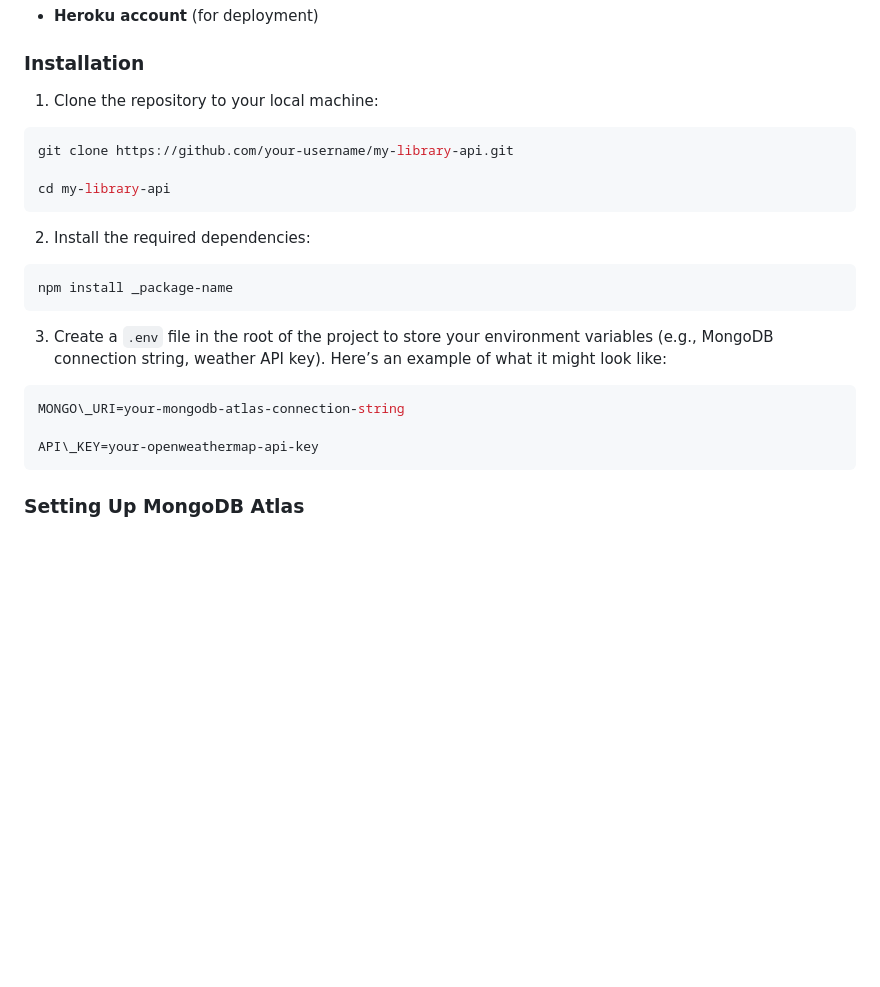
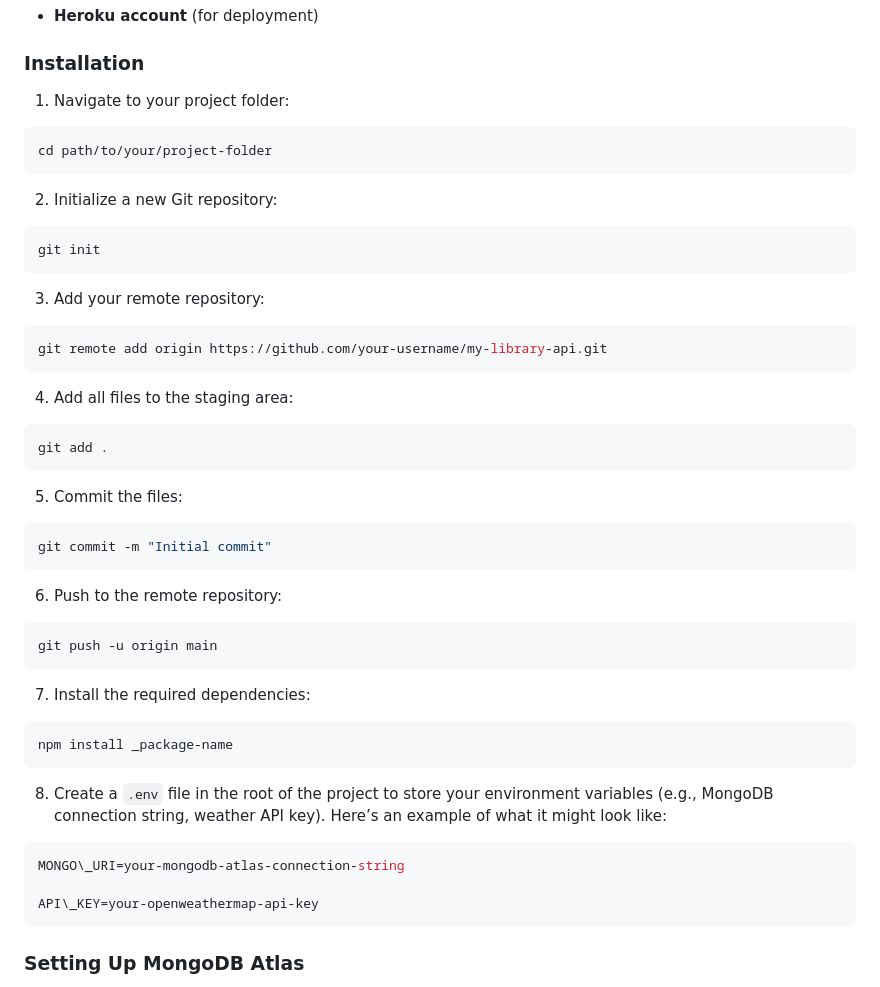
Before and after one commit to dnsubkhyt/onlineStore, a Markdown page: readme.md, the part around the change. Rendered like a GitHub page; blank space fills up the shorter version.

````diff
--- a/readme.md
+++ b/readme.md
@@ -86,26 +86,43 @@ To run this project, you need the following:
 
 ### Installation
 
-1.  Clone the repository to your local machine:
+1.  Navigate to your project folder:
 
 ```bash
-git clone https://github.com/your-username/my-library-api.git
+cd path/to/your/project-folder
+```
+2.  Initialize a new Git repository:
 
-cd my-library-api
+```bash
+git init
 ```
-2.  Install the required dependencies:
+3.  Add your remote repository:
+```bash
+git remote add origin https://github.com/your-username/my-library-api.git
+```
+4.  Add all files to the staging area:
+```bash
+git add .
+```
+5.  Commit the files:
 
+```bash
+git commit -m "Initial commit"
+```
+6. Push to the remote repository:
+```bash
+git push -u origin main
+```
+7.  Install the required dependencies:
 ```bash
 npm install _package-name
 ```
-3.  Create a `.env` file in the root of the project to store your environment variables (e.g., MongoDB connection string, weather API key). Here’s an example of what it might look like:
-
+8.  Create a `.env` file in the root of the project to store your environment variables (e.g., MongoDB connection string, weather API key). Here’s an example of what it might look like:
 ```env
 MONGO\_URI=your-mongodb-atlas-connection-string
 
 API\_KEY=your-openweathermap-api-key
 ```
-
 
 ### Setting Up MongoDB Atlas
 
````
